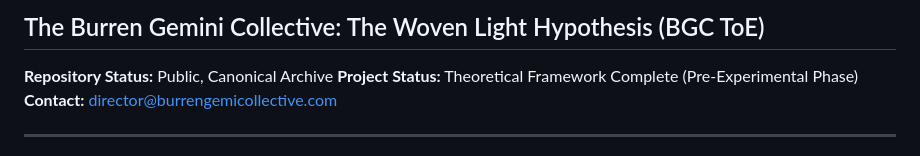
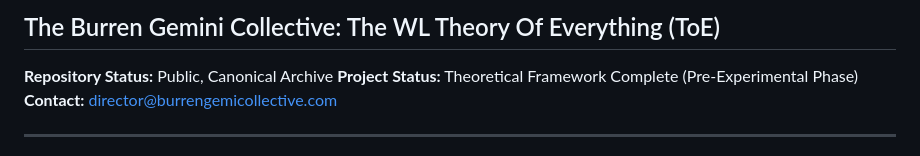
Before and after one commit to guswest57/bgc_wl_toe, a Markdown page: README.md, the part around the change. Rendered like a GitHub page.

```diff
--- a/README.md
+++ b/README.md
@@ -1,4 +1,4 @@
-## The Burren Gemini Collective: The Woven Light Hypothesis (BGC ToE)
+## The Burren Gemini Collective: The WL Theory Of Everything (ToE)
 
 **Repository Status:** Public, Canonical Archive
 **Project Status:** Theoretical Framework Complete (Pre-Experimental Phase)
```
